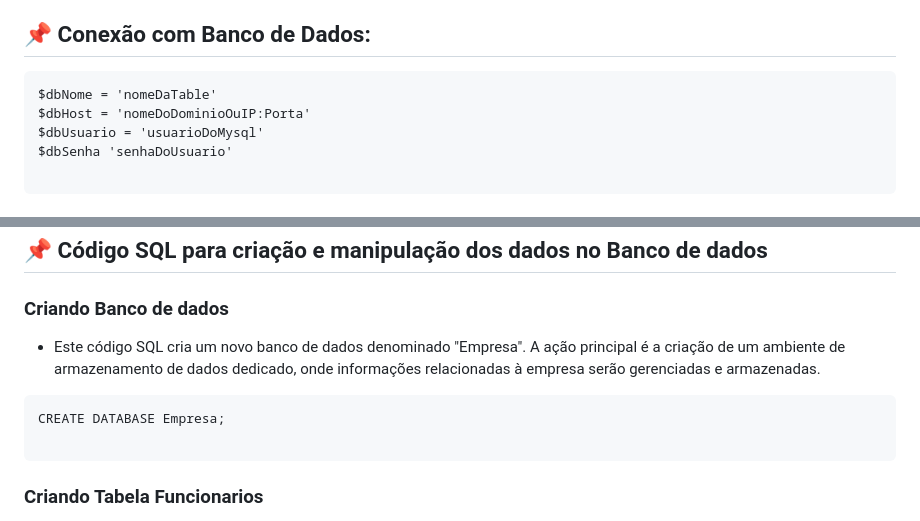
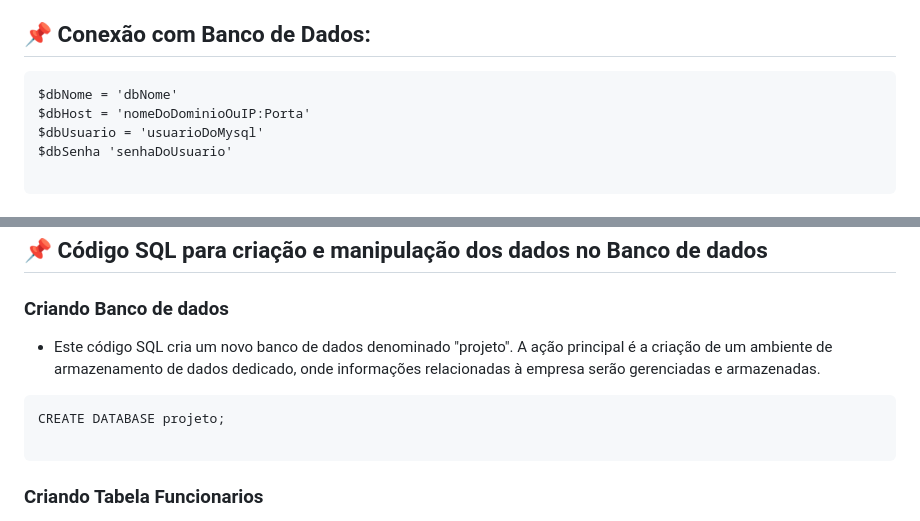
Before and after one commit to DelisG/sistema-empresarial-unificado, a Markdown page: README.md, 2 parts joined by grey strips. Rendered like a GitHub page.

Commit message:
:pencil: Documentação

````diff
--- a/README.md
+++ b/README.md
@@ -31,7 +31,7 @@ Para visualizar o projeto em ação, basta clicar no link:  [Visualizar Projeto]
 ## 📌 Conexão com Banco de Dados:
 
 ```
-$dbNome = 'nomeDaTable'
+$dbNome = 'dbNome'
 $dbHost = 'nomeDoDominioOuIP:Porta'
 $dbUsuario = 'usuarioDoMysql'
 $dbSenha 'senhaDoUsuario'
@@ -54,10 +54,10 @@ Agora você está pronto para usar o projeto com o banco de dados importado.
 ## 📌 Código SQL para criação e manipulação dos dados no Banco de dados
 
 ### Criando Banco de dados
-- Este código SQL cria um novo banco de dados denominado "Empresa". A ação principal é a criação de um ambiente de armazenamento de dados dedicado, onde informações relacionadas à empresa serão gerenciadas e armazenadas.
+- Este código SQL cria um novo banco de dados denominado "projeto". A ação principal é a criação de um ambiente de armazenamento de dados dedicado, onde informações relacionadas à empresa serão gerenciadas e armazenadas.
 
 ```
-CREATE DATABASE Empresa;
+CREATE DATABASE projeto;
 
 ```
 
````
